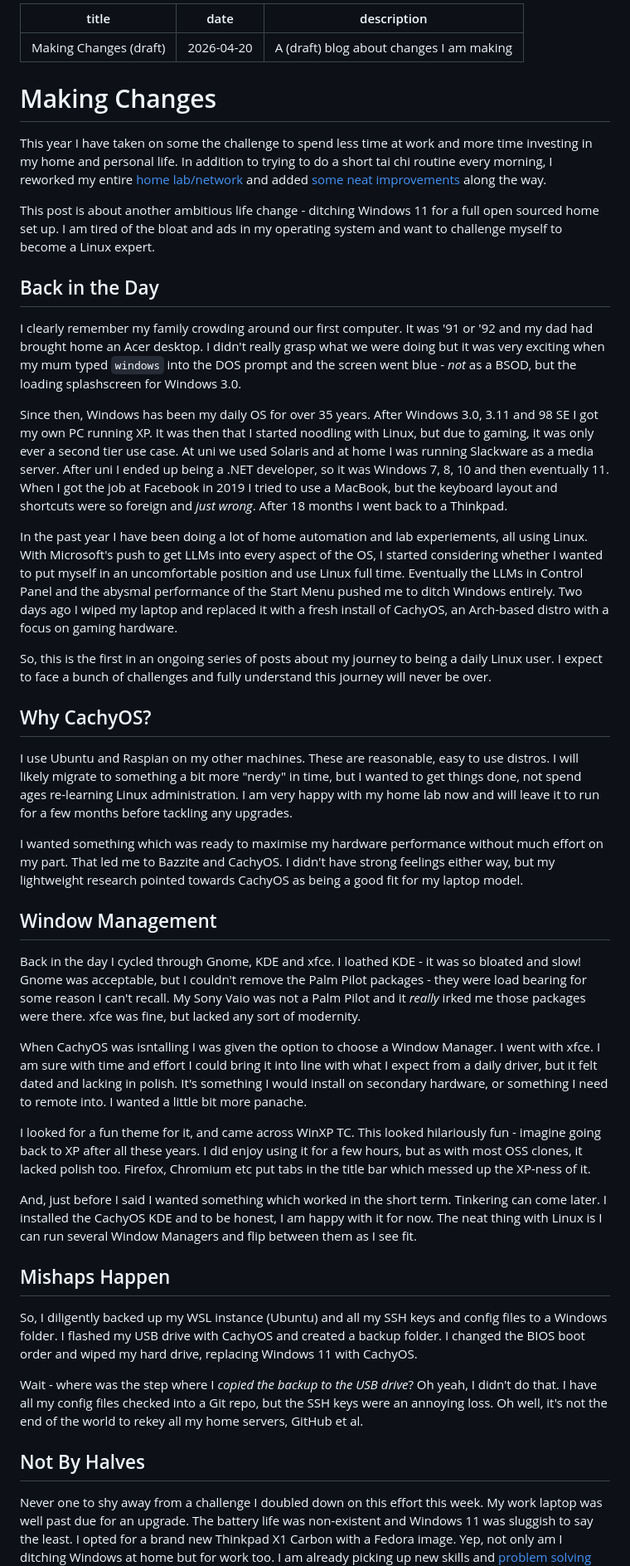
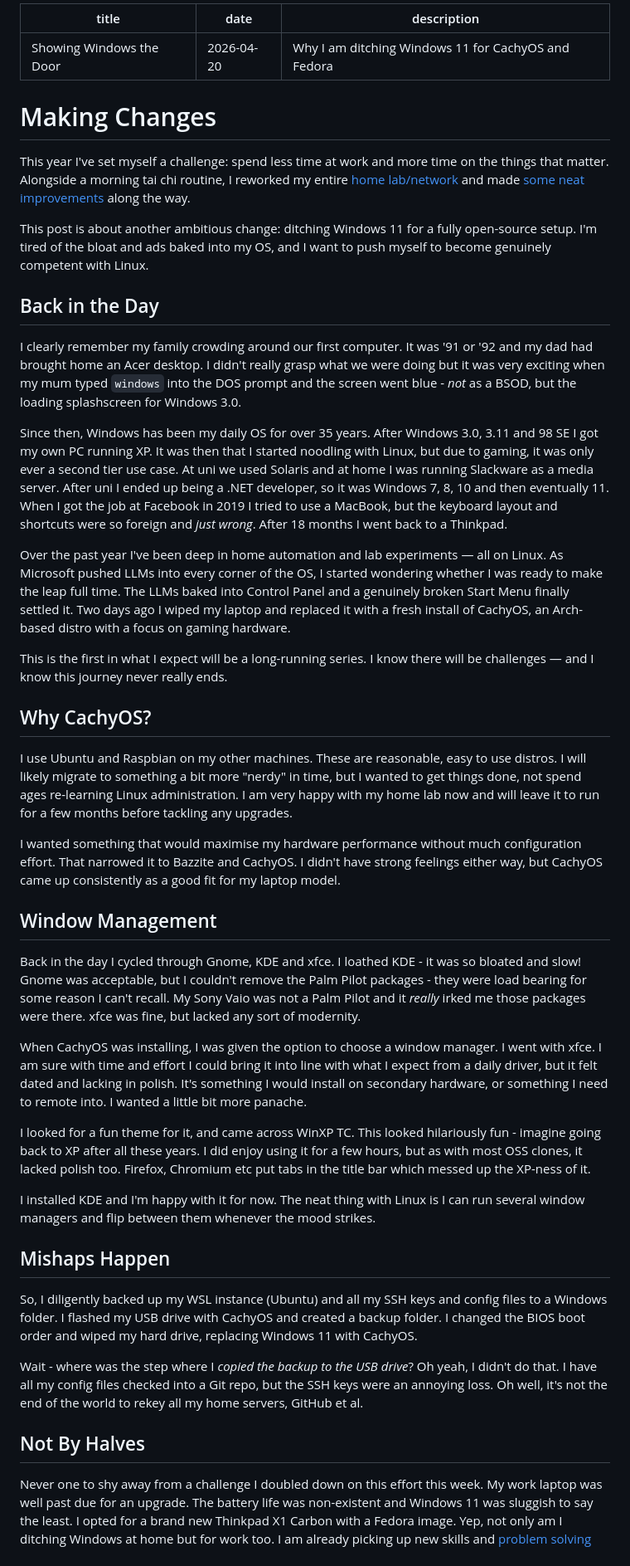
Before and after one commit to hsimah-services/hsimah, a Markdown page: posts/making-changes.md, the part around one of its changes. Shown at 83% size. Drawn GitHub-style.

Commit message:
Revise blog post on switching from Windows to Linux
Updated the title and description of the blog post to reflect a shift in focus from Windows to CachyOS and Fedora. Revised various sections for clarity and improved flow.

```diff
--- a/posts/making-changes.md
+++ b/posts/making-changes.md
@@ -1,43 +1,49 @@
 ---
-title: Making Changes (draft)
+title: Showing Windows the Door
 date: 2026-04-20
-description: A (draft) blog about changes I am making
+description: Why I am ditching Windows 11 for CachyOS and Fedora
 ---
 
 # Making Changes
-This year I have taken on some the challenge to spend less time at work and more time investing in my home and personal life. In addition to trying to do a short tai chi routine every morning, I reworked my entire [home lab/network](https://hsimah.com/posts/my-home-lab/) and added [some neat improvements](https://hsimah.com/posts/spinnik/) along the way.
 
-This post is about another ambitious life change - ditching Windows 11 for a full open sourced home set up. I am tired of the bloat and ads in my operating system and want to challenge myself to become a Linux expert.
+This year I've set myself a challenge: spend less time at work and more time on the things that matter. Alongside a morning tai chi routine, I reworked my entire [home lab/network](https://hsimah.com/posts/my-home-lab/) and made [some neat improvements](https://hsimah.com/posts/spinnik/) along the way.
+
+This post is about another ambitious change: ditching Windows 11 for a fully open-source setup. I'm tired of the bloat and ads baked into my OS, and I want to push myself to become genuinely competent with Linux.
 
 ## Back in the Day
+
 I clearly remember my family crowding around our first computer. It was '91 or '92 and my dad had brought home an Acer desktop. I didn't really grasp what we were doing but it was very exciting when my mum typed `windows` into the DOS prompt and the screen went blue - *not* as a BSOD, but the loading splashscreen for Windows 3.0.
 
 Since then, Windows has been my daily OS for over 35 years. After Windows 3.0, 3.11 and 98 SE I got my own PC running XP. It was then that I started noodling with Linux, but due to gaming, it was only ever a second tier use case. At uni we used Solaris and at home I was running Slackware as a media server. After uni I ended up being a .NET developer, so it was Windows 7, 8, 10 and then eventually 11. When I got the job at Facebook in 2019 I tried to use a MacBook, but the keyboard layout and shortcuts were so foreign and *just wrong*. After 18 months I went back to a Thinkpad.
 
-In the past year I have been doing a lot of home automation and lab experiements, all using Linux. With Microsoft's push to get LLMs into every aspect of the OS, I started considering whether I wanted to put myself in an uncomfortable position and use Linux full time. Eventually the LLMs in Control Panel and the abysmal performance of the Start Menu pushed me to ditch Windows entirely. Two days ago I wiped my laptop and replaced it with a fresh install of CachyOS, an Arch-based distro with a focus on gaming hardware.
+Over the past year I've been deep in home automation and lab experiments — all on Linux. As Microsoft pushed LLMs into every corner of the OS, I started wondering whether I was ready to make the leap full time. The LLMs baked into Control Panel and a genuinely broken Start Menu finally settled it. Two days ago I wiped my laptop and replaced it with a fresh install of CachyOS, an Arch-based distro with a focus on gaming hardware.
 
-So, this is the first in an ongoing series of posts about my journey to being a daily Linux user. I expect to face a bunch of challenges and fully understand this journey will never be over.
+This is the first in what I expect will be a long-running series. I know there will be challenges — and I know this journey never really ends.
 
 ## Why CachyOS?
-I use Ubuntu and Raspian on my other machines. These are reasonable, easy to use distros. I will likely migrate to something a bit more "nerdy" in time, but I wanted to get things done, not spend ages re-learning Linux administration. I am very happy with my home lab now and will leave it to run for a few months before tackling any upgrades.
 
-I wanted something which was ready to maximise my hardware performance without much effort on my part. That led me to Bazzite and CachyOS. I didn't have strong feelings either way, but my lightweight research pointed towards CachyOS as being a good fit for my laptop model.
+I use Ubuntu and Raspbian on my other machines. These are reasonable, easy to use distros. I will likely migrate to something a bit more "nerdy" in time, but I wanted to get things done, not spend ages re-learning Linux administration. I am very happy with my home lab now and will leave it to run for a few months before tackling any upgrades.
+
+I wanted something that would maximise my hardware performance without much configuration effort. That narrowed it to Bazzite and CachyOS. I didn't have strong feelings either way, but CachyOS came up consistently as a good fit for my laptop model.
 
 ## Window Management
+
 Back in the day I cycled through Gnome, KDE and xfce. I loathed KDE - it was so bloated and slow! Gnome was acceptable, but I couldn't remove the Palm Pilot packages - they were load bearing for some reason I can't recall. My Sony Vaio was not a Palm Pilot and it *really* irked me those packages were there. xfce was fine, but lacked any sort of modernity.
 
-When CachyOS was isntalling I was given the option to choose a Window Manager. I went with xfce. I am sure with time and effort I could bring it into line with what I expect from a daily driver, but it felt dated and lacking in polish. It's something I would install on secondary hardware, or something I need to remote into. I wanted a little bit more panache.
+When CachyOS was installing, I was given the option to choose a window manager. I went with xfce. I am sure with time and effort I could bring it into line with what I expect from a daily driver, but it felt dated and lacking in polish. It's something I would install on secondary hardware, or something I need to remote into. I wanted a little bit more panache.
 
 I looked for a fun theme for it, and came across WinXP TC. This looked hilariously fun - imagine going back to XP after all these years. I did enjoy using it for a few hours, but as with most OSS clones, it lacked polish too. Firefox, Chromium etc put tabs in the title bar which messed up the XP-ness of it.
 
-And, just before I said I wanted something which worked in the short term. Tinkering can come later. I installed the CachyOS KDE and to be honest, I am happy with it for now. The neat thing with Linux is I can run several Window Managers and flip between them as I see fit.
+I installed KDE and I'm happy with it for now. The neat thing with Linux is I can run several window managers and flip between them whenever the mood strikes.
 
 ## Mishaps Happen
+
 So, I diligently backed up my WSL instance (Ubuntu) and all my SSH keys and config files to a Windows folder. I flashed my USB drive with CachyOS and created a backup folder. I changed the BIOS boot order and wiped my hard drive, replacing Windows 11 with CachyOS.
 
 Wait - where was the step where I *copied the backup to the USB drive*? Oh yeah, I didn't do that. I have all my config files checked into a Git repo, but the SSH keys were an annoying loss. Oh well, it's not the end of the world to rekey all my home servers, GitHub et al.
 
 ## Not By Halves
+
 Never one to shy away from a challenge I doubled down on this effort this week. My work laptop was well past due for an upgrade. The battery life was non-existent and Windows 11 was sluggish to say the least. I opted for a brand new Thinkpad X1 Carbon with a Fedora image. Yep, not only am I ditching Windows at home but for work too. I am already picking up new skills and [problem solving with Gnome](https://hbla.ke/posts/gnome-chromium-pwa/).
 
 ## Conclusion
```
Also changed, not shown: other parts of posts/making-changes.md (+2 -1 lines).
